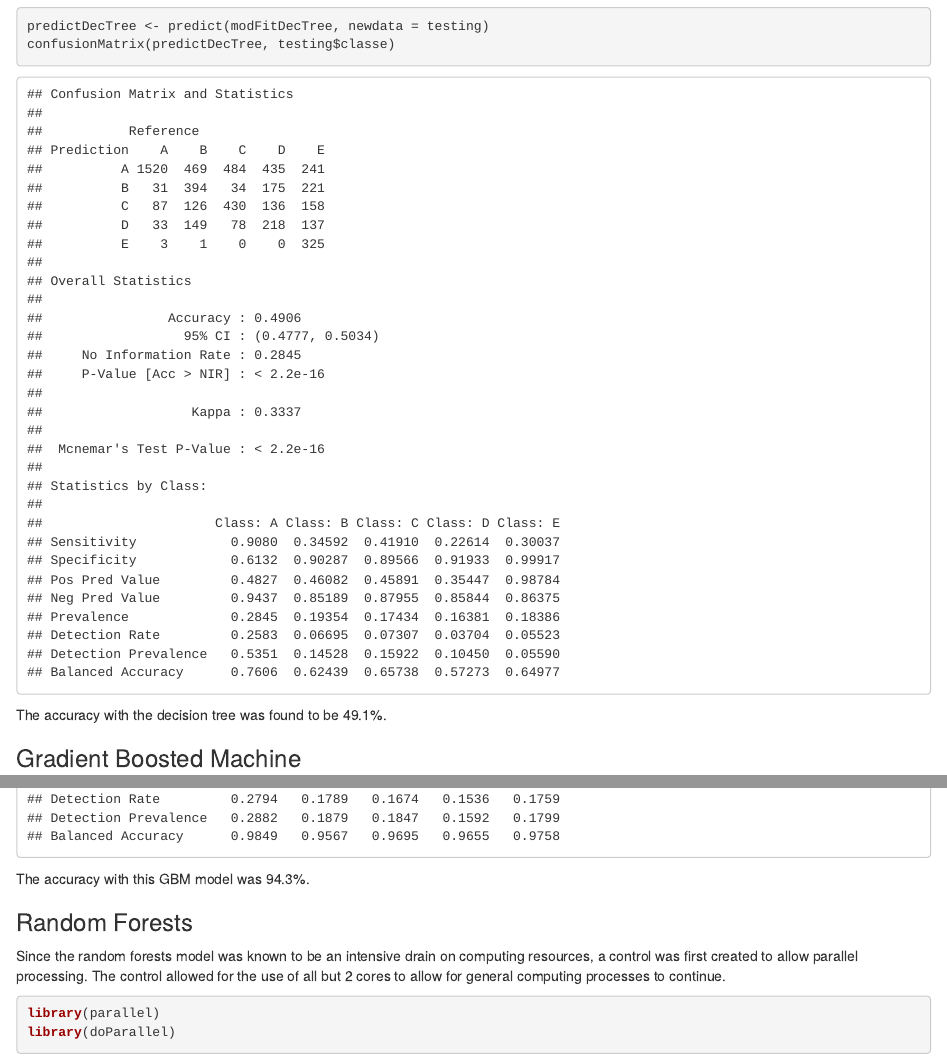
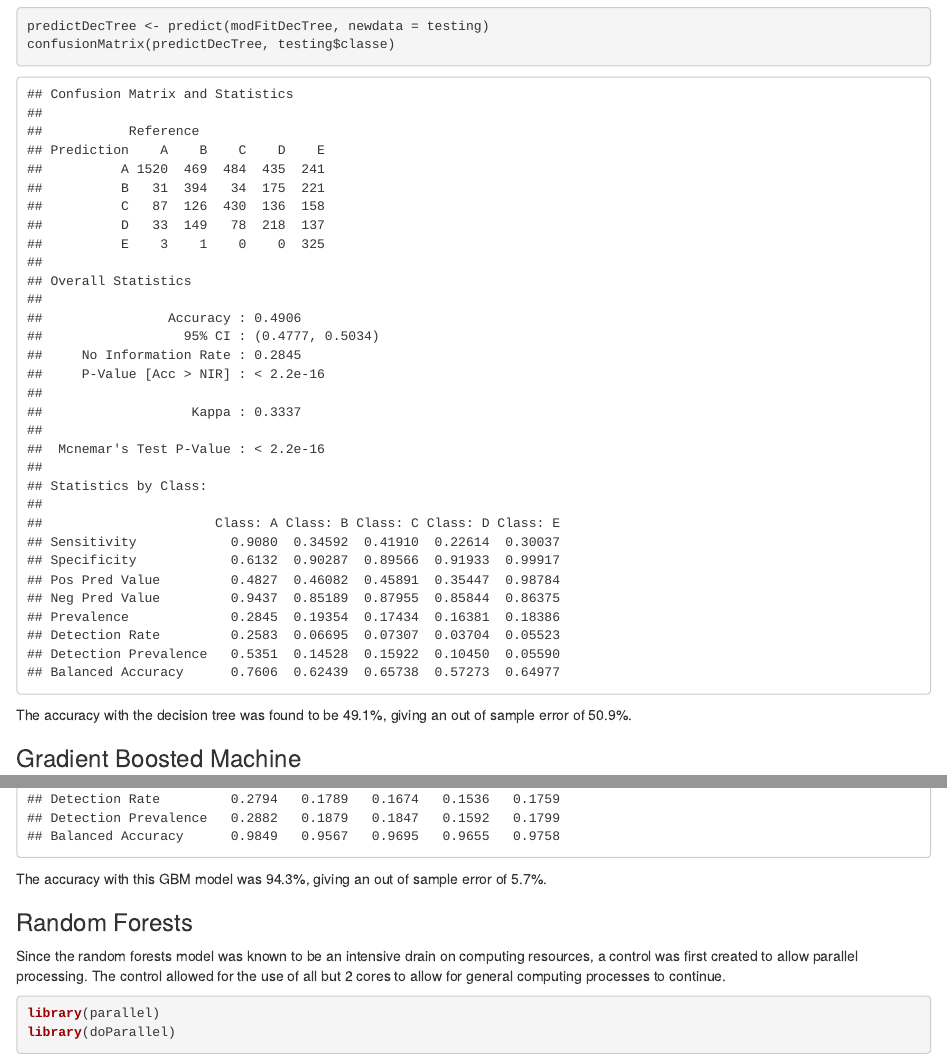
Before and after one commit to AntChanCPT/PracticalMachineLearning, an R Markdown document (index.Rmd): the page in a window 1100 px wide, from 3630 px down, and a second part further down, joined at a grey line. The pictures show the output file index.html that the author committed with the source, opened offline.

Commit message:
Added out of sample error values.

````diff
--- a/index.Rmd
+++ b/index.Rmd
@@ -110,7 +111,7 @@ predictDecTree <- predict(modFitDecTree, newdata = testing)
 confusionMatrix(predictDecTree, testing$classe)
 ```
 
-The accuracy with the decision tree was found to be 49.1%.
+The accuracy with the decision tree was found to be 49.1%, giving an out of sample error of 50.9%.
 
 ### Gradient Boosted Machine
 
@@ -129,7 +130,7 @@ predictGbm <- predict(modFitGbm, newdata = testing)
 confusionMatrix(predictGbm, testing$classe)
 ```
 
-The accuracy with this GBM model was 94.3%.
+The accuracy with this GBM model was 94.3%, giving an out of sample error of 5.7%.
 
 ### Random Forests
 
````
Also changed, not shown: index.html, index.Rmd (7 more changed lines).
